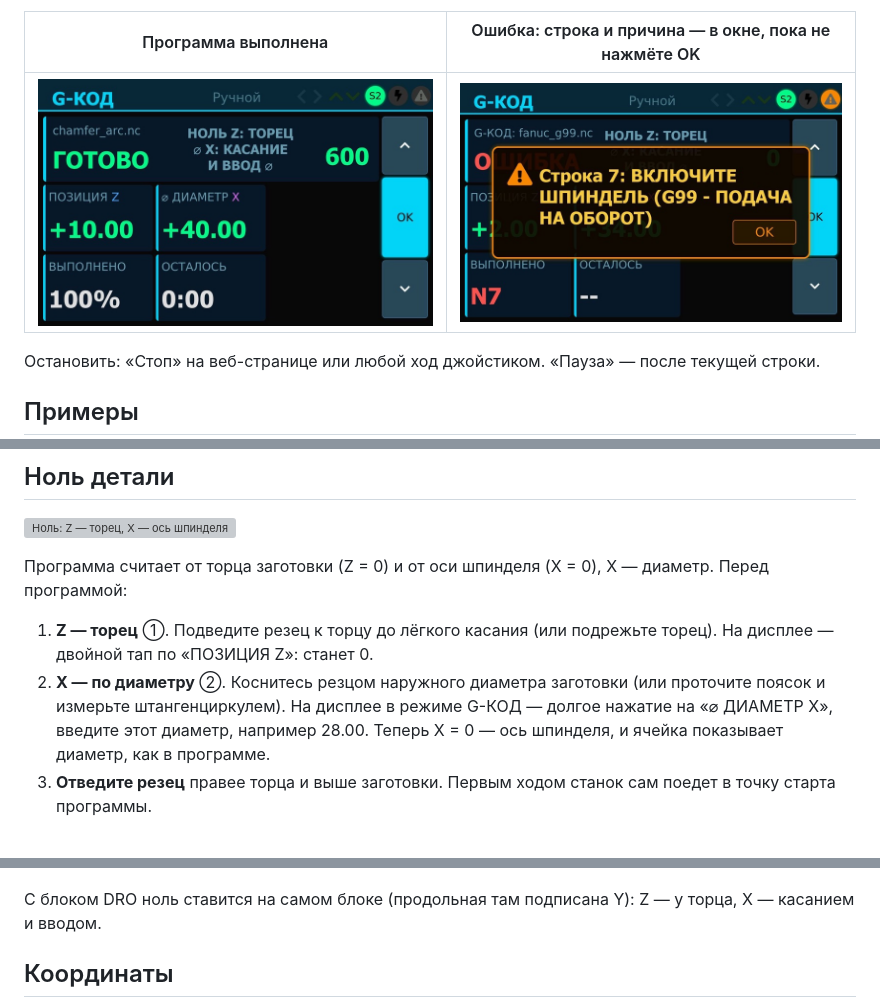
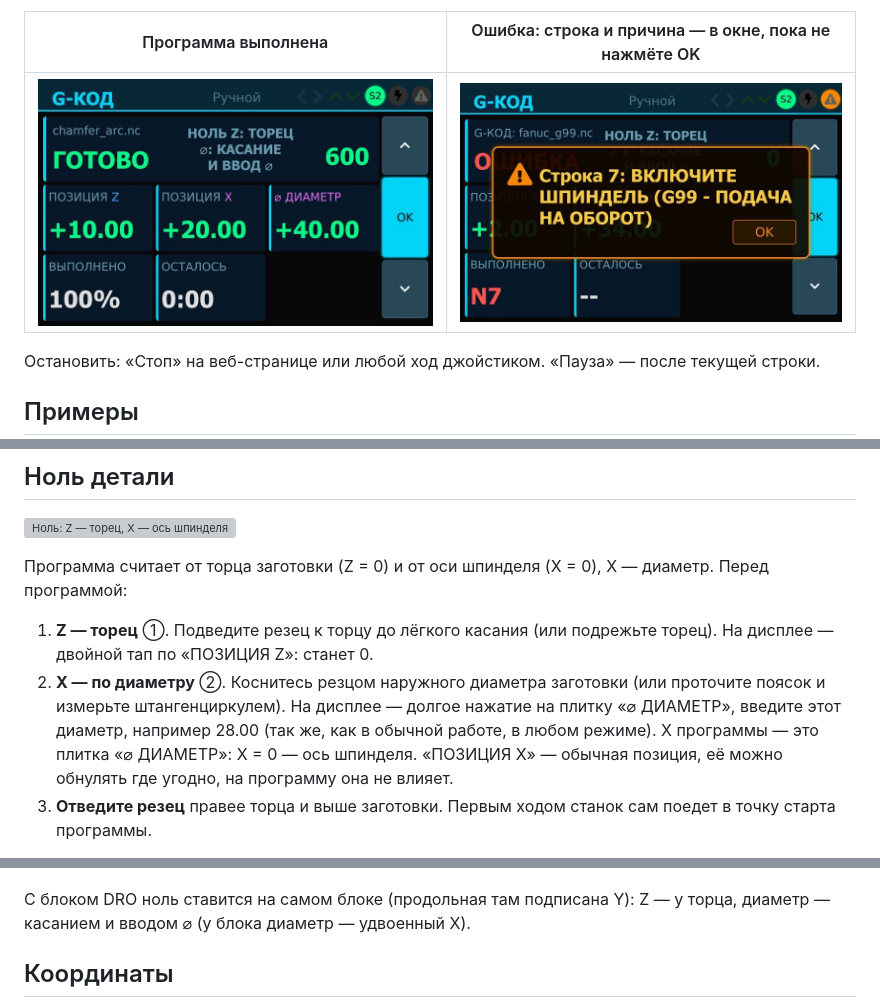
Before and after one commit to tepmehatop/Lathe-cnc-controller-stm32, a Markdown page: docs/GCODE.md, 3 parts joined by grey strips. Drawn GitHub-style; pictures changed too: docs/img/gcode_done.jpg; grey boxes are pictures that could not be loaded.

```diff
--- a/docs/GCODE.md
+++ b/docs/GCODE.md
@@ -39,15 +39,17 @@ G71/G70, шейка под шаром); `pawn_g71.nc` — пешка в стил
 1. **Z — торец** ①. Подведите резец к торцу до лёгкого касания (или подрежьте торец). На дисплее — двойной тап
    по «ПОЗИЦИЯ Z»: станет 0.
 2. **X — по диаметру** ②. Коснитесь резцом наружного диаметра заготовки (или проточите поясок и измерьте
-   штангенциркулем). На дисплее в режиме G-КОД — долгое нажатие на «⌀ ДИАМЕТР X», введите этот диаметр, например
-   28.00. Теперь X = 0 — ось шпинделя, и ячейка показывает диаметр, как в программе.
+   штангенциркулем). На дисплее — долгое нажатие на плитку «⌀ ДИАМЕТР», введите этот диаметр, например 28.00 (так
+   же, как в обычной работе, в любом режиме). X программы — это плитка «⌀ ДИАМЕТР»: X = 0 — ось шпинделя.
+   «ПОЗИЦИЯ X» — обычная позиция, её можно обнулять где угодно, на программу она не влияет.
 3. **Отведите резец** правее торца и выше заготовки. Первым ходом станок сам поедет в точку старта программы.
 
 То же — в окне «Перед стартом» на веб-странице (открывается кнопкой «Старт», с числами выбранной программы):
 
 ![Окно «Перед стартом»](img/gcode_prestart.jpg)
 
-С блоком DRO ноль ставится на самом блоке (продольная там подписана Y): Z — у торца, X — касанием и вводом.
+С блоком DRO ноль ставится на самом блоке (продольная там подписана Y): Z — у торца, диаметр — касанием и вводом
+⌀ (у блока диаметр — удвоенный X).
 
 ## Координаты
 
```
Also changed, not shown: docs/CONTROLS.md (+1 -1 lines), history.md (+11 -0 lines), 5 other files.
